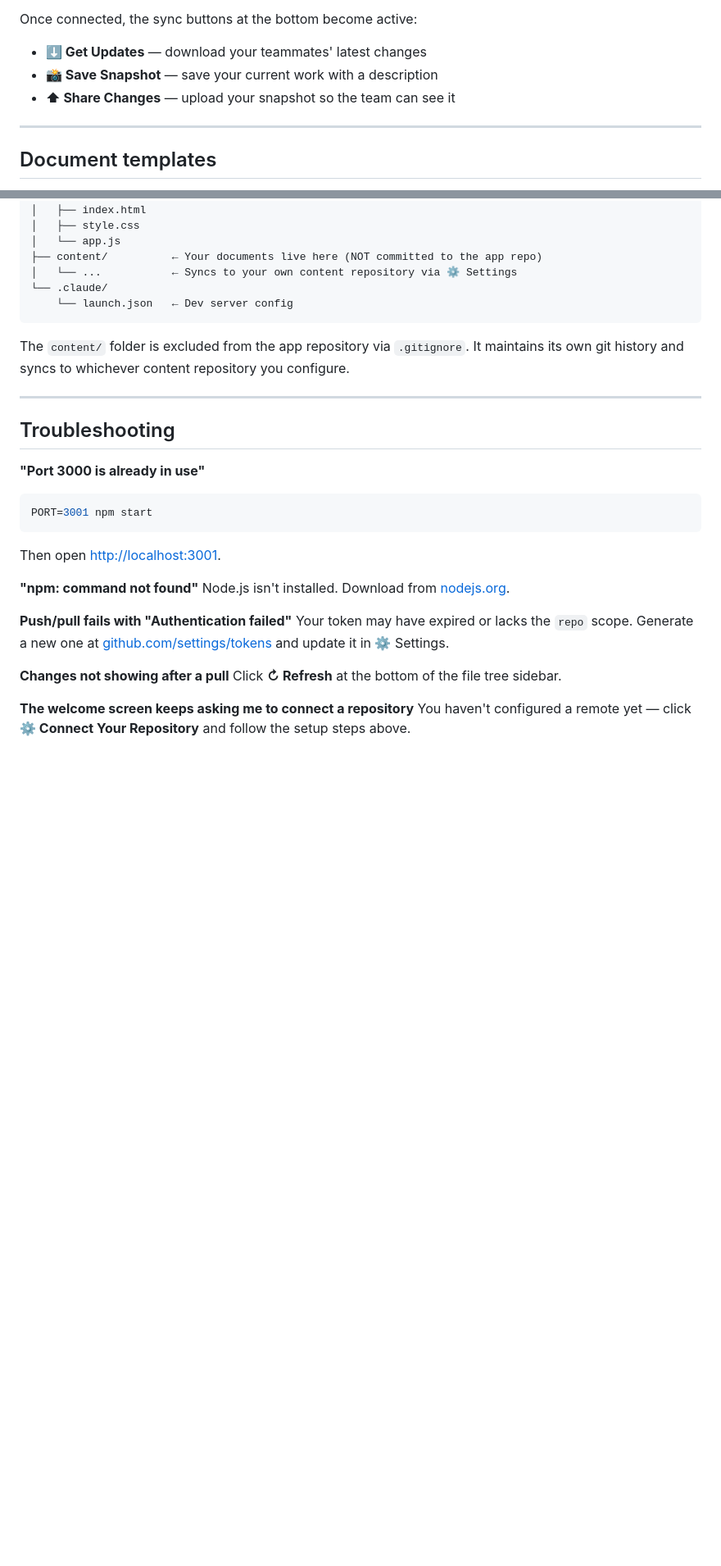
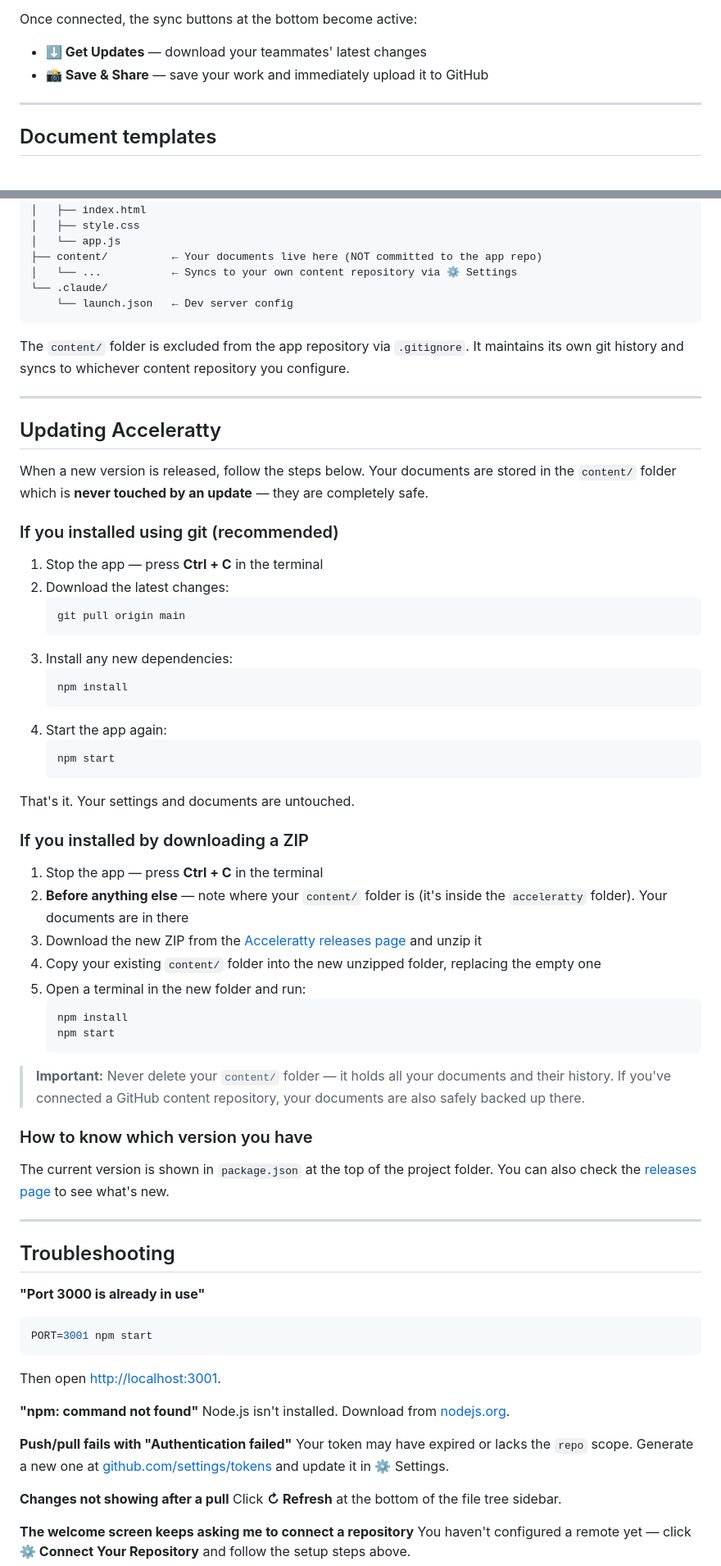
Before and after one commit to zenobia-gawlikowska/acceleratty, a Markdown page: README.md, 2 parts joined by grey strips. Shown at 82% size. Drawn GitHub-style; blank space fills up the shorter version.

Commit message:
Add update instructions to README; fix outdated button name
- New 'Updating Acceleratty' section covers both git-clone and ZIP install paths
- Warns users that content/ is never touched by an update
- Fix 'Save Snapshot' + 'Share Changes' → 'Save & Share' (merged in earlier commit)

Co-Authored-By: Claude Sonnet 4.6 <noreply@anthropic.com>

````diff
--- a/README.md
+++ b/README.md
@@ -122,8 +122,7 @@ The first time you open Acceleratty, it will prompt you to connect a GitHub repo
 
 Once connected, the sync buttons at the bottom become active:
 - **⬇ Get Updates** — download your teammates' latest changes
-- **📸 Save Snapshot** — save your current work with a description
-- **⬆ Share Changes** — upload your snapshot so the team can see it
+- **📸 Save & Share** — save your work and immediately upload it to GitHub
 
 ---
 
@@ -162,6 +161,48 @@ The `content/` folder is excluded from the app repository via `.gitignore`. It m
 
 ---
 
+## Updating Acceleratty
+
+When a new version is released, follow the steps below. Your documents are stored in the `content/` folder which is **never touched by an update** — they are completely safe.
+
+### If you installed using git (recommended)
+
+1. Stop the app — press **Ctrl + C** in the terminal
+2. Download the latest changes:
+   ```bash
+   git pull origin main
+   ```
+3. Install any new dependencies:
+   ```bash
+   npm install
+   ```
+4. Start the app again:
+   ```bash
+   npm start
+   ```
+
+That's it. Your settings and documents are untouched.
+
+### If you installed by downloading a ZIP
+
+1. Stop the app — press **Ctrl + C** in the terminal
+2. **Before anything else** — note where your `content/` folder is (it's inside the `acceleratty` folder). Your documents are in there
+3. Download the new ZIP from the [Acceleratty releases page](https://github.com/zenobia-gawlikowska/acceleratty/releases) and unzip it
+4. Copy your existing `content/` folder into the new unzipped folder, replacing the empty one
+5. Open a terminal in the new folder and run:
+   ```bash
+   npm install
+   npm start
+   ```
+
+> **Important:** Never delete your `content/` folder — it holds all your documents and their history. If you've connected a GitHub content repository, your documents are also safely backed up there.
+
+### How to know which version you have
+
+The current version is shown in `package.json` at the top of the project folder. You can also check the [releases page](https://github.com/zenobia-gawlikowska/acceleratty/releases) to see what's new.
+
+---
+
 ## Troubleshooting
 
 **"Port 3000 is already in use"**
````
